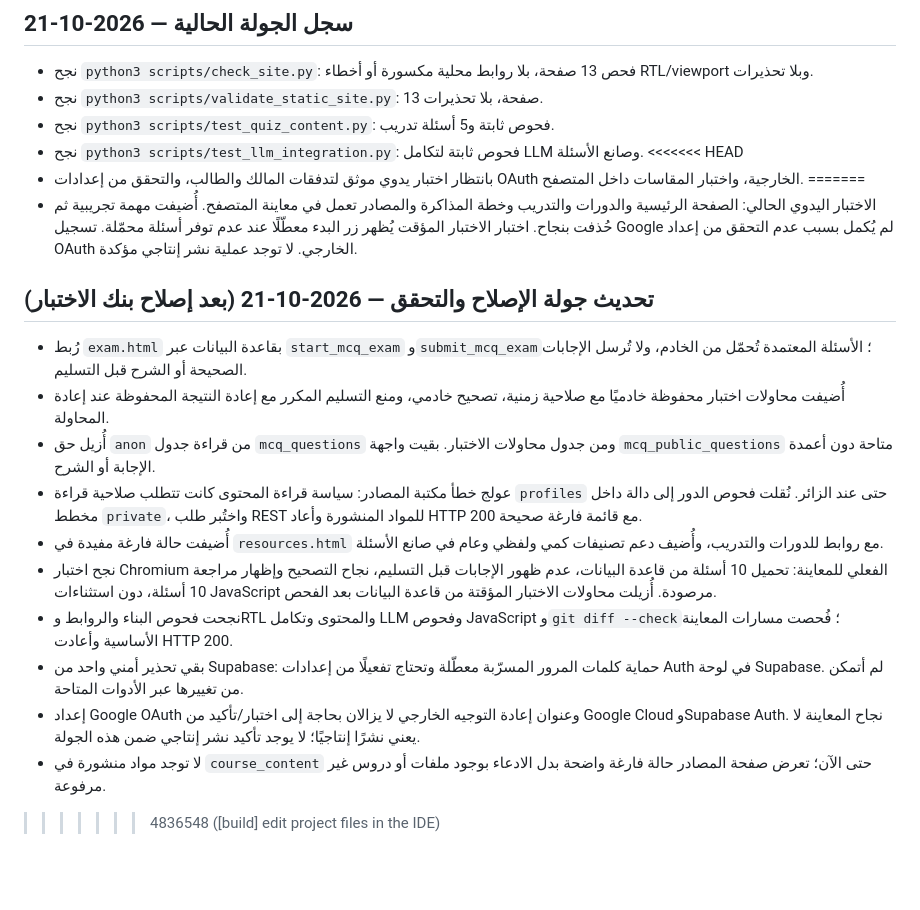
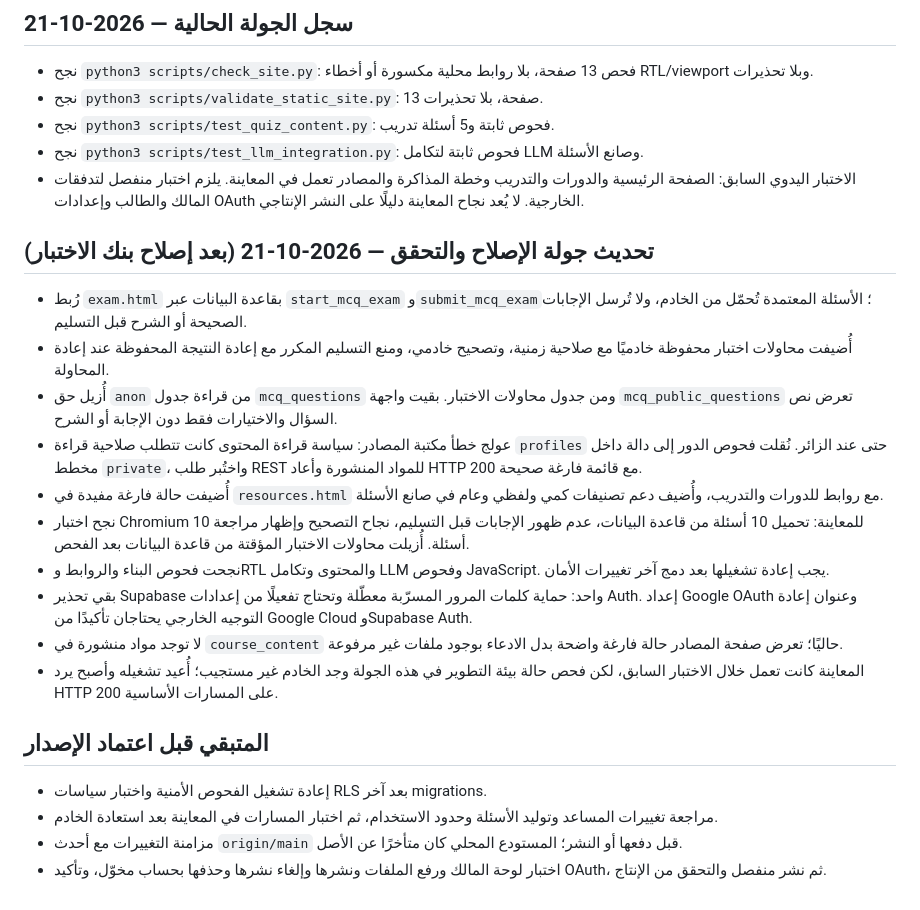
Before and after one commit to omar2007-ib/Nbras-, a Markdown page: docs/implementation/athar-design-plan.md, the part around the change. GitHub-like rendering; blank space fills up the shorter version.

Commit message:
[build] edit project files in the IDE
ProductOS-Project: d867f714-9d1a-4413-ae9c-86f593a68cd2
ProductOS-Surface: BUILD
ProductOS-Fragment: e84ad3b5-c784-4e4e-8d20-8ce5753e86a0
ProductOS-Branch: main
ProductOS-Message: 79275ceb-cdfe-4734-9d45-59b31d11c500

Co-Authored-By: productos-si <heemang@productos.dev>

```diff
--- a/docs/implementation/athar-design-plan.md
+++ b/docs/implementation/athar-design-plan.md
@@ -55,20 +55,22 @@
 - نجح `python3 scripts/validate_static_site.py`: 13 صفحة، بلا تحذيرات.
 - نجح `python3 scripts/test_quiz_content.py`: فحوص ثابتة و5 أسئلة تدريب.
 - نجح `python3 scripts/test_llm_integration.py`: فحوص ثابتة لتكامل LLM وصانع الأسئلة.
-<<<<<<< HEAD
-- بانتظار اختبار يدوي موثق لتدفقات المالك والطالب، والتحقق من إعدادات OAuth الخارجية، واختبار المقاسات داخل المتصفح.
-=======
-- الاختبار اليدوي الحالي: الصفحة الرئيسية والدورات والتدريب وخطة المذاكرة والمصادر تعمل في معاينة المتصفح. أُضيفت مهمة تجريبية ثم حُذفت بنجاح. اختبار الاختبار المؤقت يُظهر زر البدء معطّلًا عند عدم توفر أسئلة محمّلة. تسجيل Google لم يُكمل بسبب عدم التحقق من إعداد OAuth الخارجي. لا توجد عملية نشر إنتاجي مؤكدة.
+- الاختبار اليدوي السابق: الصفحة الرئيسية والدورات والتدريب وخطة المذاكرة والمصادر تعمل في المعاينة. يلزم اختبار منفصل لتدفقات المالك والطالب وإعدادات OAuth الخارجية. لا يُعد نجاح المعاينة دليلًا على النشر الإنتاجي.
 
 ## تحديث جولة الإصلاح والتحقق — 2026-10-21 (بعد إصلاح بنك الاختبار)
 - رُبط `exam.html` بقاعدة البيانات عبر `start_mcq_exam` و`submit_mcq_exam`؛ الأسئلة المعتمدة تُحمّل من الخادم، ولا تُرسل الإجابات الصحيحة أو الشرح قبل التسليم.
-- أُضيفت محاولات اختبار محفوظة خادميًا مع صلاحية زمنية، تصحيح خادمي، ومنع التسليم المكرر مع إعادة النتيجة المحفوظة عند إعادة المحاولة.
-- أُزيل حق `anon` من قراءة جدول `mcq_questions` ومن جدول محاولات الاختبار. بقيت واجهة `mcq_public_questions` متاحة دون أعمدة الإجابة أو الشرح.
+- أُضيفت محاولات اختبار محفوظة خادميًا مع صلاحية زمنية، وتصحيح خادمي، ومنع التسليم المكرر مع إعادة النتيجة المحفوظة عند إعادة المحاولة.
+- أُزيل حق `anon` من قراءة جدول `mcq_questions` ومن جدول محاولات الاختبار. بقيت واجهة `mcq_public_questions` تعرض نص السؤال والاختيارات فقط دون الإجابة أو الشرح.
 - عولج خطأ مكتبة المصادر: سياسة قراءة المحتوى كانت تتطلب صلاحية قراءة `profiles` حتى عند الزائر. نُقلت فحوص الدور إلى دالة داخل مخطط `private`، واختُبر طلب REST للمواد المنشورة وأعاد HTTP 200 مع قائمة فارغة صحيحة.
 - أُضيفت حالة فارغة مفيدة في `resources.html` مع روابط للدورات والتدريب، وأُضيف دعم تصنيفات كمي ولفظي وعام في صانع الأسئلة.
-- نجح اختبار Chromium الفعلي للمعاينة: تحميل 10 أسئلة من قاعدة البيانات، عدم ظهور الإجابات قبل التسليم، نجاح التصحيح وإظهار مراجعة 10 أسئلة، دون استثناءات JavaScript مرصودة. أُزيلت محاولات الاختبار المؤقتة من قاعدة البيانات بعد الفحص.
-- نجحت فحوص البناء والروابط وRTL والمحتوى وتكامل LLM وفحوص JavaScript و`git diff --check`؛ فُحصت مسارات المعاينة الأساسية وأعادت HTTP 200.
-- بقي تحذير أمني واحد من Supabase: حماية كلمات المرور المسرّبة معطّلة وتحتاج تفعيلًا من إعدادات Auth في لوحة Supabase. لم أتمكن من تغييرها عبر الأدوات المتاحة.
-- إعداد Google OAuth وعنوان إعادة التوجيه الخارجي لا يزالان بحاجة إلى اختبار/تأكيد من Google Cloud وSupabase Auth. نجاح المعاينة لا يعني نشرًا إنتاجيًا؛ لا يوجد تأكيد نشر إنتاجي ضمن هذه الجولة.
-- لا توجد مواد منشورة في `course_content` حتى الآن؛ تعرض صفحة المصادر حالة فارغة واضحة بدل الادعاء بوجود ملفات أو دروس غير مرفوعة.
->>>>>>> 4836548 ([build] edit project files in the IDE)
+- نجح اختبار Chromium للمعاينة: تحميل 10 أسئلة من قاعدة البيانات، عدم ظهور الإجابات قبل التسليم، نجاح التصحيح وإظهار مراجعة 10 أسئلة. أُزيلت محاولات الاختبار المؤقتة من قاعدة البيانات بعد الفحص.
+- نجحت فحوص البناء والروابط وRTL والمحتوى وتكامل LLM وفحوص JavaScript. يجب إعادة تشغيلها بعد دمج آخر تغييرات الأمان.
+- بقي تحذير Supabase واحد: حماية كلمات المرور المسرّبة معطّلة وتحتاج تفعيلًا من إعدادات Auth. إعداد Google OAuth وعنوان إعادة التوجيه الخارجي يحتاجان تأكيدًا من Google Cloud وSupabase Auth.
+- لا توجد مواد منشورة في `course_content` حاليًا؛ تعرض صفحة المصادر حالة فارغة واضحة بدل الادعاء بوجود ملفات غير مرفوعة.
+- المعاينة كانت تعمل خلال الاختبار السابق، لكن فحص حالة بيئة التطوير في هذه الجولة وجد الخادم غير مستجيب؛ أُعيد تشغيله وأصبح يرد HTTP 200 على المسارات الأساسية.
+
+## المتبقي قبل اعتماد الإصدار
+- إعادة تشغيل الفحوص الأمنية واختبار سياسات RLS بعد آخر migrations.
+- مراجعة تغييرات المساعد وتوليد الأسئلة وحدود الاستخدام، ثم اختبار المسارات في المعاينة بعد استعادة الخادم.
+- مزامنة التغييرات مع أحدث `origin/main` قبل دفعها أو النشر؛ المستودع المحلي كان متأخرًا عن الأصل.
+- اختبار لوحة المالك ورفع الملفات ونشرها وإلغاء نشرها وحذفها بحساب مخوّل، وتأكيد OAuth، ثم نشر منفصل والتحقق من الإنتاج.
```
